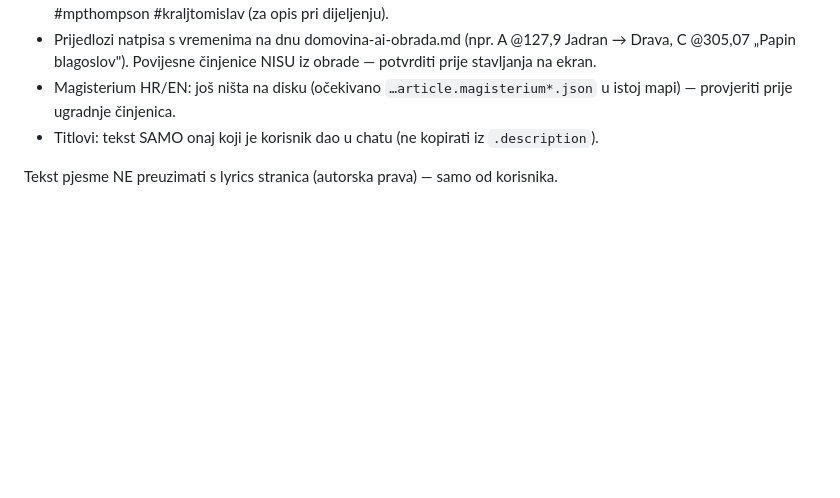
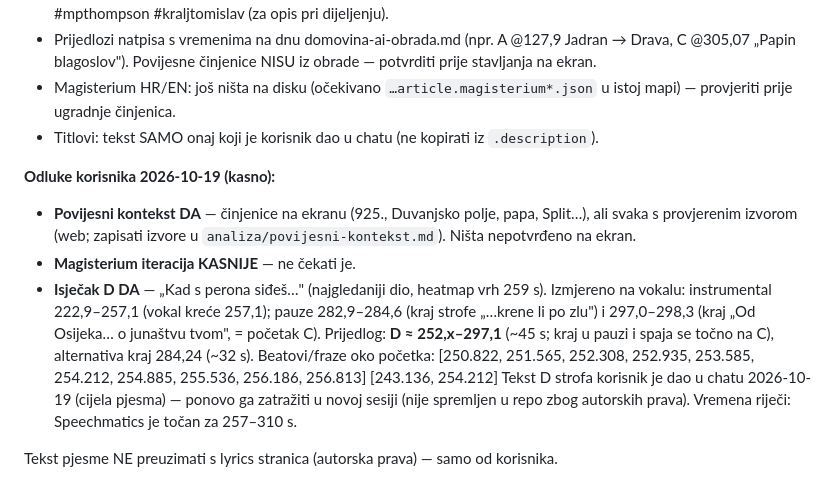
Before and after one commit to domovinatv/hyperframes-domovina-ai, a Markdown page: videos/dbhz-kralj-tomislav/NEXT.md, the part around the change. GitHub-like rendering; blank space fills up the shorter version.

Commit message:
dbhz-kralj-tomislav: odluke — povijesni kontekst, isječak D (Kad s perona), Magisterium kasnije
Co-Authored-By: Claude Opus 5.5 <noreply@anthropic.com>

```diff
--- a/videos/dbhz-kralj-tomislav/NEXT.md
+++ b/videos/dbhz-kralj-tomislav/NEXT.md
@@ -102,4 +102,19 @@ izvor `/Volumes/DOMOVINA2TB/fetch_domovina_tv_output/_unlisted/20250613_m_p_thom
   u istoj mapi) — provjeriti prije ugradnje činjenica.
 - Titlovi: tekst SAMO onaj koji je korisnik dao u chatu (ne kopirati iz `.description`).
 
+**Odluke korisnika 2026-10-19 (kasno):**
+- **Povijesni kontekst DA** — činjenice na ekranu (925., Duvanjsko polje, papa,
+  Split…), ali svaka s provjerenim izvorom (web; zapisati izvore u
+  `analiza/povijesni-kontekst.md`). Ništa nepotvrđeno na ekran.
+- **Magisterium iteracija KASNIJE** — ne čekati je.
+- **Isječak D DA** — „Kad s perona siđeš…" (najgledaniji dio, heatmap vrh 259 s).
+  Izmjereno na vokalu: instrumental 222,9–257,1 (vokal kreće 257,1); pauze
+  282,9–284,6 (kraj strofe „…krene li po zlu") i 297,0–298,3 (kraj „Od Osijeka…
+  o junaštvu tvom", = početak C).
+  Prijedlog: **D ≈ 252,x–297,1** (~45 s; kraj u pauzi i spaja se točno na C),
+  alternativa kraj 284,24 (~32 s). Beatovi/fraze oko početka: [250.822, 251.565, 252.308, 252.935, 253.585, 254.212, 254.885, 255.536, 256.186, 256.813] [243.136, 254.212]
+  Tekst D strofa korisnik je dao u chatu 2026-10-19 (cijela pjesma) — ponovo ga
+  zatražiti u novoj sesiji (nije spremljen u repo zbog autorskih prava).
+  Vremena riječi: Speechmatics je točan za 257–310 s.
+
 Tekst pjesme NE preuzimati s lyrics stranica (autorska prava) — samo od korisnika.
```
